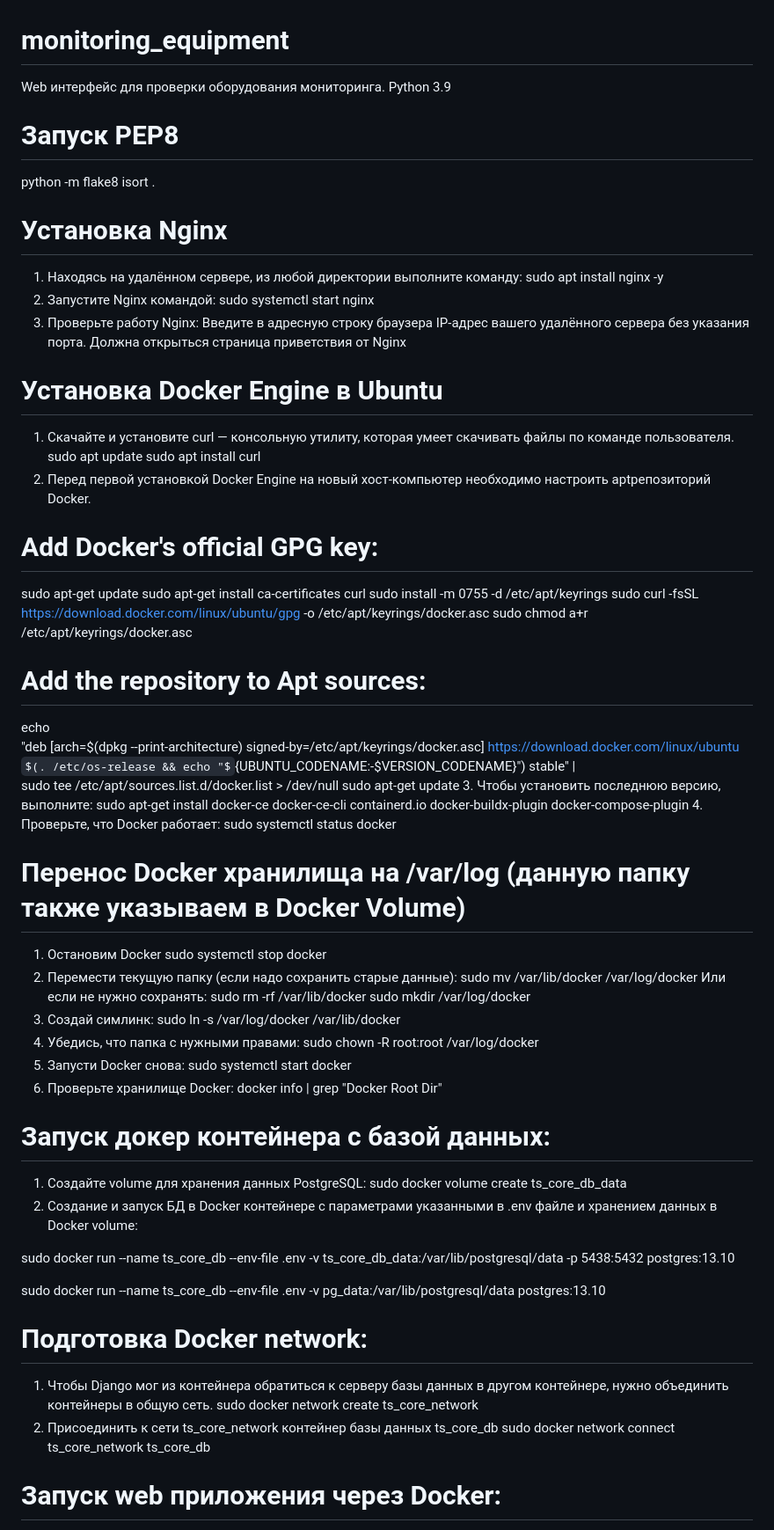
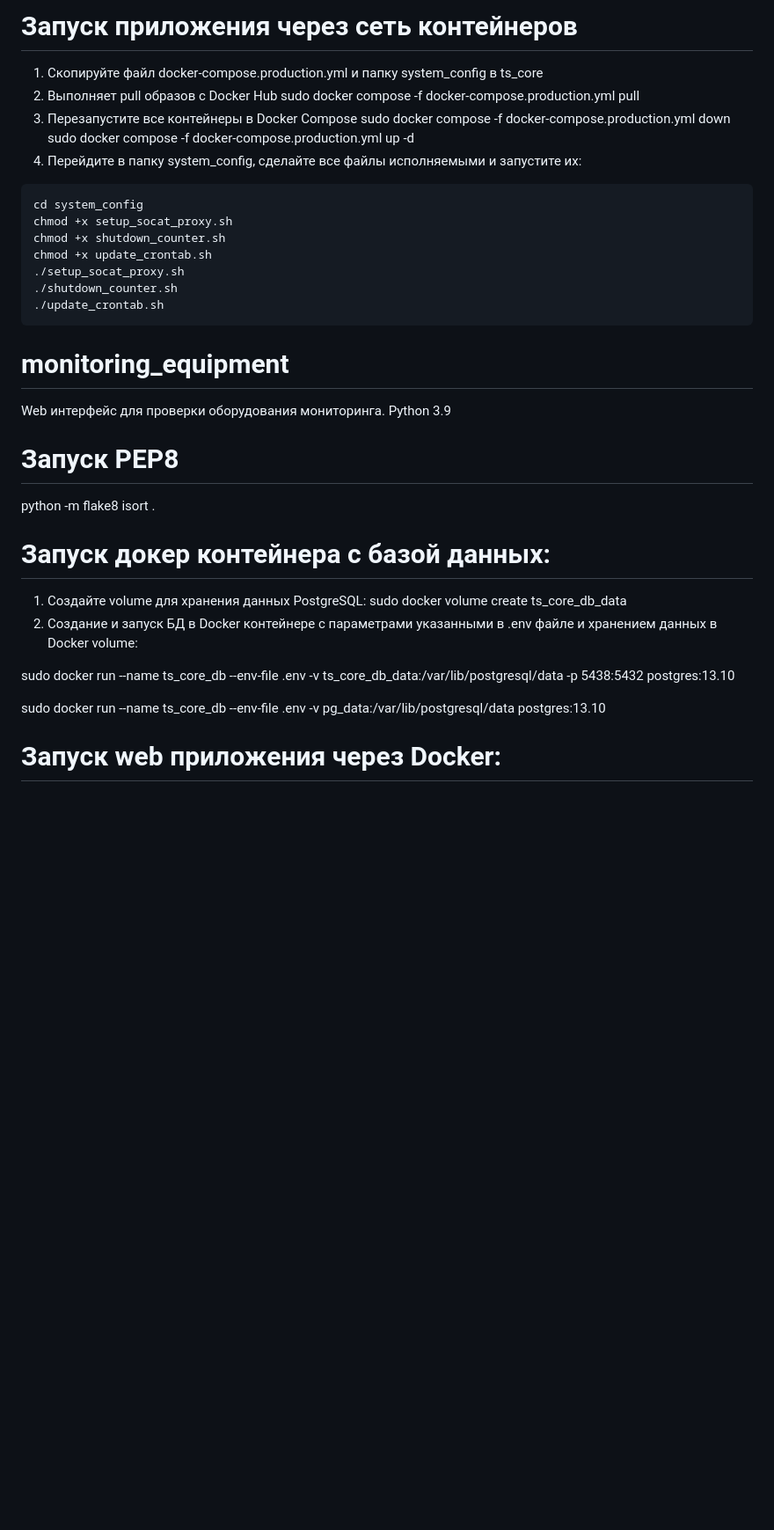
Before and after one commit to AlexanderCholiy/ts_core, a Markdown page: README.md, the part around the change printed below. Shown: that part at 88% size. Drawn GitHub-style; some formulas as TeX source; blank space fills up the shorter version.

````diff
--- a/README.md
+++ b/README.md
@@ -60,3 +130,20 @@ django-jsonform — интерактивные JSON-схемы на фронте
+# Запуск приложения через сеть контейнеров
+1. Скопируйте файл docker-compose.production.yml и папку system_config в ts_core
+2. Выполняет pull образов с Docker Hub
+sudo docker compose -f docker-compose.production.yml pull
+3. Перезапустите все контейнеры в Docker Compose
+sudo docker compose -f docker-compose.production.yml down
+sudo docker compose -f docker-compose.production.yml up -d
+4. Перейдите в папку system_config, сделайте все файлы исполняемыми и запустите их:
+```
+cd system_config
+chmod +x setup_socat_proxy.sh
+chmod +x shutdown_counter.sh
+chmod +x update_crontab.sh
+./setup_socat_proxy.sh
+./shutdown_counter.sh
+./update_crontab.sh
+```
 
 
 # monitoring_equipment
@@ -69,54 +156,6 @@ Python 3.9
 python -m flake8
 isort .
 
-# Установка Nginx
-1. Находясь на удалённом сервере, из любой директории выполните команду:
-sudo apt install nginx -y
-2. Запустите Nginx командой:
-sudo systemctl start nginx
-3. Проверьте работу Nginx:
-Введите в адресную строку браузера IP-адрес вашего удалённого сервера без указания порта. Должна открыться страница приветствия от Nginx
-
-
-# Установка Docker Engine в Ubuntu
-1. Скачайте и установите curl — консольную утилиту, которая умеет скачивать файлы по команде пользователя.
-sudo apt update
-sudo apt install curl
-2. Перед первой установкой Docker Engine на новый хост-компьютер необходимо настроить aptрепозиторий Docker.
-# Add Docker's official GPG key:
-sudo apt-get update
-sudo apt-get install ca-certificates curl
-sudo install -m 0755 -d /etc/apt/keyrings
-sudo curl -fsSL https://download.docker.com/linux/ubuntu/gpg -o /etc/apt/keyrings/docker.asc
-sudo chmod a+r /etc/apt/keyrings/docker.asc
-
-# Add the repository to Apt sources:
-echo \
-  "deb [arch=$(dpkg --print-architecture) signed-by=/etc/apt/keyrings/docker.asc] https://download.docker.com/linux/ubuntu \
-  $(. /etc/os-release && echo "${UBUNTU_CODENAME:-$VERSION_CODENAME}") stable" | \
-  sudo tee /etc/apt/sources.list.d/docker.list > /dev/null
-sudo apt-get update
-3. Чтобы установить последнюю версию, выполните:
-sudo apt-get install docker-ce docker-ce-cli containerd.io docker-buildx-plugin docker-compose-plugin
-4. Проверьте, что Docker работает:
-sudo systemctl status docker
-
-# Перенос Docker хранилища на /var/log (данную папку также указываем в Docker Volume)
-1. Остановим Docker
-sudo systemctl stop docker
-2. Перемести текущую папку (если надо сохранить старые данные):
-sudo mv /var/lib/docker /var/log/docker
-Или если не нужно сохранять:
-sudo rm -rf /var/lib/docker
-sudo mkdir /var/log/docker
-3. Создай симлинк:
-sudo ln -s /var/log/docker /var/lib/docker
-4. Убедись, что папка с нужными правами:
-sudo chown -R root:root /var/log/docker
-5. Запусти Docker снова:
-sudo systemctl start docker
-6. Проверьте хранилище Docker:
-docker info | grep "Docker Root Dir"
 
 # Запуск докер контейнера с базой данных:
 1. Создайте volume для хранения данных PostgreSQL:
@@ -127,12 +166,6 @@ sudo docker run --name ts_core_db --env-file .env -v ts_core_db_data:/var/lib/po
 <!-- Тогда при подключении необходимо указать порт 5438 -->
 <!-- В продакшне мы свяжем чере Docker network контейнер БД и приложения -->
 sudo docker run --name ts_core_db --env-file .env -v pg_data:/var/lib/postgresql/data postgres:13.10
-
-# Подготовка Docker network:
-1. Чтобы Django мог из контейнера обратиться к серверу базы данных в другом контейнере, нужно объединить контейнеры в общую сеть.
-sudo docker network create ts_core_network
-2. Присоединить к сети ts_core_network контейнер базы данных ts_core_db
-sudo docker network connect ts_core_network ts_core_db
 
 # Запуск web приложения через Docker:
 1. Соберем образ приложения ts_core_backend:
````
Also changed, not shown: other parts of README.md (+83 -55 lines).
